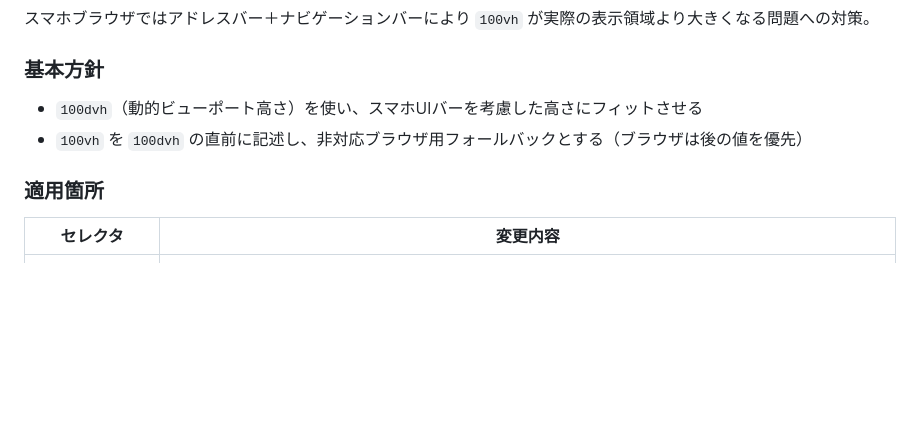
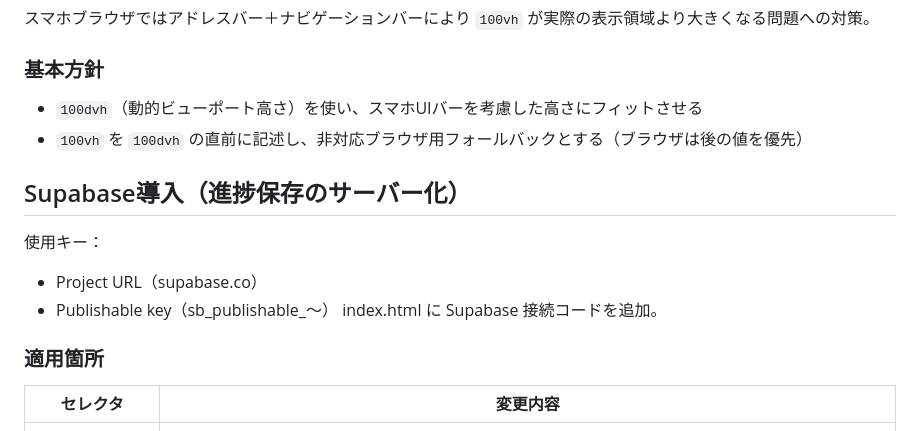
Before and after one commit to Maho1100/kazumon, a Markdown page: CLAUDE.md, the part around the change. Rendered like a GitHub page; blank space fills up the shorter version.

```diff
--- a/CLAUDE.md
+++ b/CLAUDE.md
@@ -482,6 +482,12 @@ UIでアイテムのレア度を表示するときは、英語ラベル（common
 - `100dvh`（動的ビューポート高さ）を使い、スマホUIバーを考慮した高さにフィットさせる
 - `100vh` を `100dvh` の直前に記述し、非対応ブラウザ用フォールバックとする（ブラウザは後の値を優先）
 
+## Supabase導入（進捗保存のサーバー化）
+使用キー：
+- Project URL（supabase.co）
+- Publishable key（sb_publishable_〜）
+index.html に Supabase 接続コードを追加。
+
 ### 適用箇所
 
 | セレクタ | 変更内容 |
```
